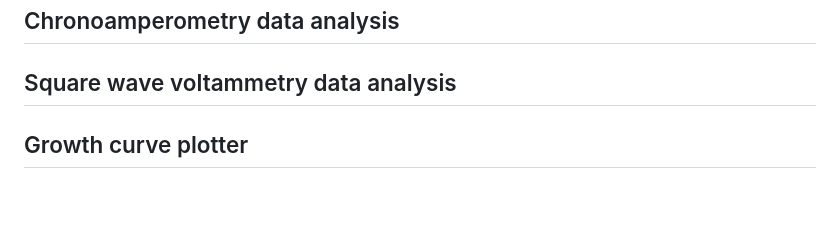
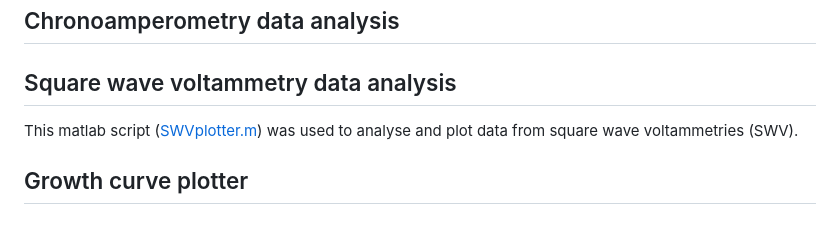
Before and after one commit to scaralbi/MV_Resistance, a Markdown page: README.md, the part around the change. Drawn GitHub-style.

Commit message:
SWV plotter.m

```diff
--- a/README.md
+++ b/README.md
@@ -93,5 +93,6 @@ Experimental data such as electrochemical traces and results from spectroscopy w
 ## Chronoamperometry data analysis
 
 ## Square wave voltammetry data analysis
+This matlab script ([SWVplotter.m](Scripts/SWVplotter.m)) was used to analyse and plot data from square wave voltammetries (SWV).
 
 ## Growth curve plotter
```
